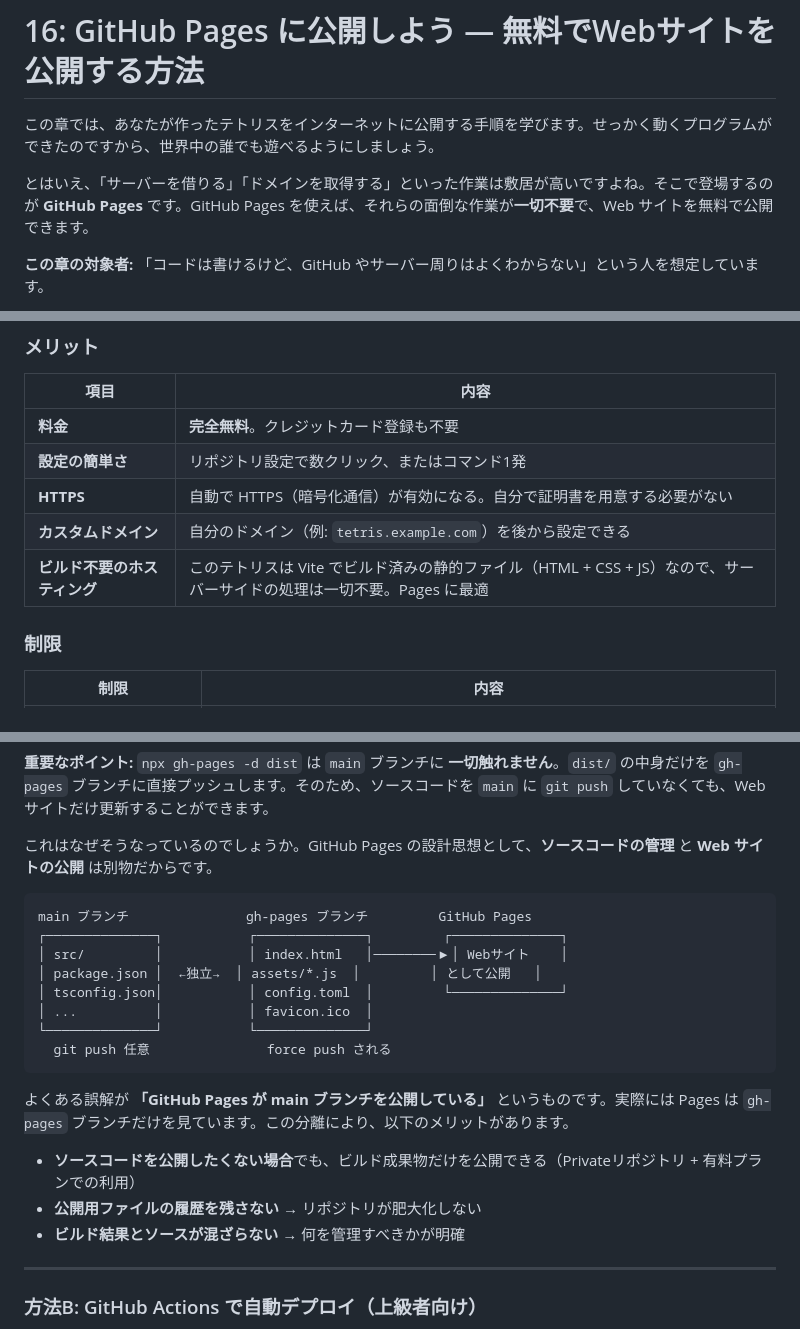
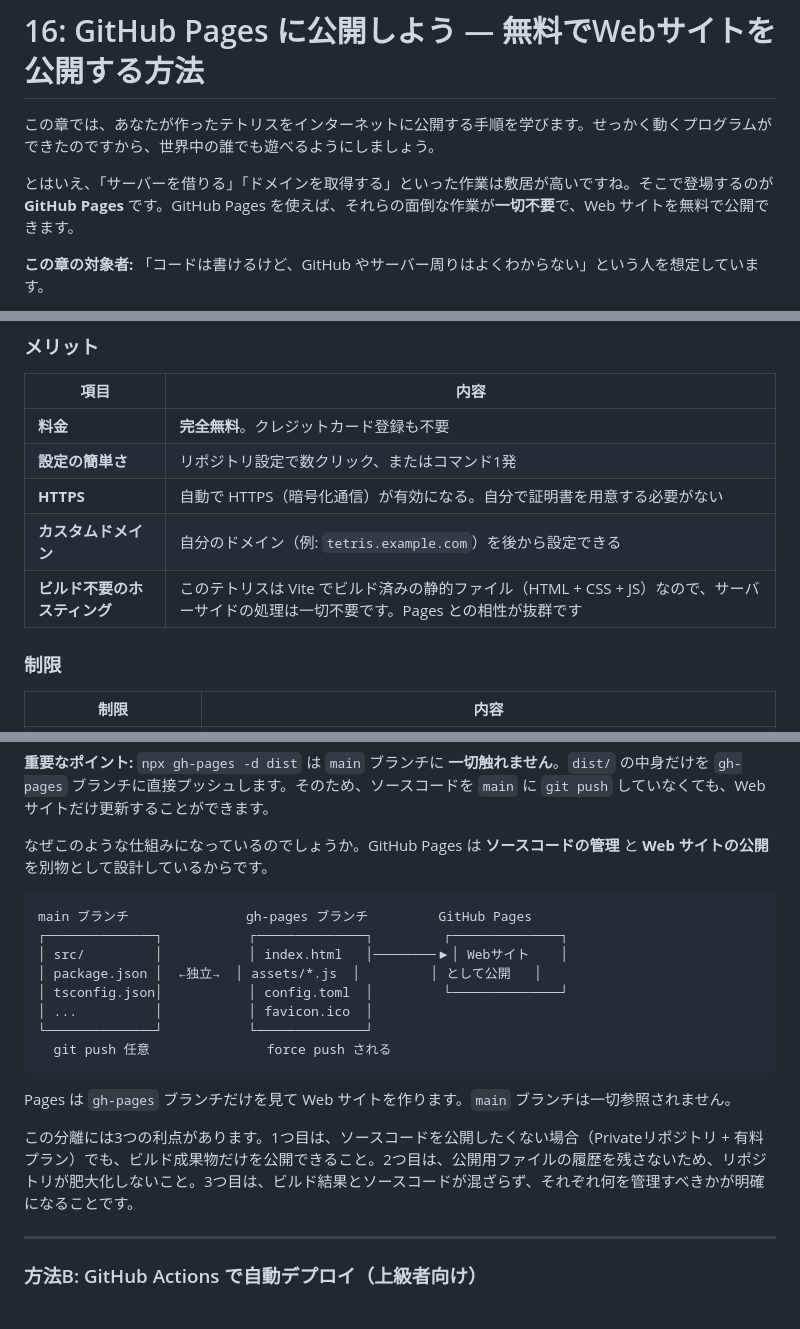
Before and after one commit to amenohimo/tetris, a Markdown page: docs/tutorial/16-github-pages-deployment.md, 3 parts joined by grey strips. GitHub-like rendering.

Commit message:
docs: チュートリアル16の口調を他チュートリアルに統一

````diff
--- a/docs/tutorial/16-github-pages-deployment.md
+++ b/docs/tutorial/16-github-pages-deployment.md
@@ -2,7 +2,7 @@
 
 この章では、あなたが作ったテトリスをインターネットに公開する手順を学びます。せっかく動くプログラムができたのですから、世界中の誰でも遊べるようにしましょう。
 
-とはいえ、「サーバーを借りる」「ドメインを取得する」といった作業は敷居が高いですよね。そこで登場するのが **GitHub Pages** です。GitHub Pages を使えば、それらの面倒な作業が**一切不要**で、Web サイトを無料で公開できます。
+とはいえ、「サーバーを借りる」「ドメインを取得する」といった作業は敷居が高いですね。そこで登場するのが **GitHub Pages** です。GitHub Pages を使えば、それらの面倒な作業が**一切不要**で、Web サイトを無料で公開できます。
 
 **この章の対象者:** 「コードは書けるけど、GitHub やサーバー周りはよくわからない」という人を想定しています。
 
@@ -30,7 +30,7 @@ GitHub Pages を使えば、これらが一切不要です。GitHub にファイ
 | **設定の簡単さ** | リポジトリ設定で数クリック、またはコマンド1発 |
 | **HTTPS** | 自動で HTTPS（暗号化通信）が有効になる。自分で証明書を用意する必要がない |
 | **カスタムドメイン** | 自分のドメイン（例: `tetris.example.com`）を後から設定できる |
-| **ビルド不要のホスティング** | このテトリスは Vite でビルド済みの静的ファイル（HTML + CSS + JS）なので、サーバーサイドの処理は一切不要。Pages に最適 |
+| **ビルド不要のホスティング** | このテトリスは Vite でビルド済みの静的ファイル（HTML + CSS + JS）なので、サーバーサイドの処理は一切不要です。Pages との相性が抜群です |
 
 ### 制限
 
@@ -206,7 +206,7 @@ npx gh-pages -d dist   # 再度デプロイ
 
 **重要なポイント:** `npx gh-pages -d dist` は `main` ブランチに **一切触れません**。`dist/` の中身だけを `gh-pages` ブランチに直接プッシュします。そのため、ソースコードを `main` に `git push` していなくても、Web サイトだけ更新することができます。
 
-これはなぜそうなっているのでしょうか。GitHub Pages の設計思想として、**ソースコードの管理** と **Web サイトの公開** は別物だからです。
+なぜこのような仕組みになっているのでしょうか。GitHub Pages は **ソースコードの管理** と **Web サイトの公開** を別物として設計しているからです。
 
 ```
 main ブランチ               gh-pages ブランチ         GitHub Pages
@@ -219,11 +219,9 @@ main ブランチ               gh-pages ブランチ         GitHub Pages
   git push 任意               force push される
 ```
 
-よくある誤解が **「GitHub Pages が main ブランチを公開している」** というものです。実際には Pages は `gh-pages` ブランチだけを見ています。この分離により、以下のメリットがあります。
+Pages は `gh-pages` ブランチだけを見て Web サイトを作ります。`main` ブランチは一切参照されません。
 
-- **ソースコードを公開したくない場合**でも、ビルド成果物だけを公開できる（Privateリポジトリ + 有料プランでの利用）
-- **公開用ファイルの履歴を残さない** → リポジトリが肥大化しない
-- **ビルド結果とソースが混ざらない** → 何を管理すべきかが明確
+この分離には3つの利点があります。1つ目は、ソースコードを公開したくない場合（Privateリポジトリ + 有料プラン）でも、ビルド成果物だけを公開できること。2つ目は、公開用ファイルの履歴を残さないため、リポジトリが肥大化しないこと。3つ目は、ビルド結果とソースコードが混ざらず、それぞれ何を管理すべきかが明確になることです。
 
 ---
 
````
Also changed, not shown: other parts of docs/tutorial/16-github-pages-deployment.md (+1 -1 lines).
